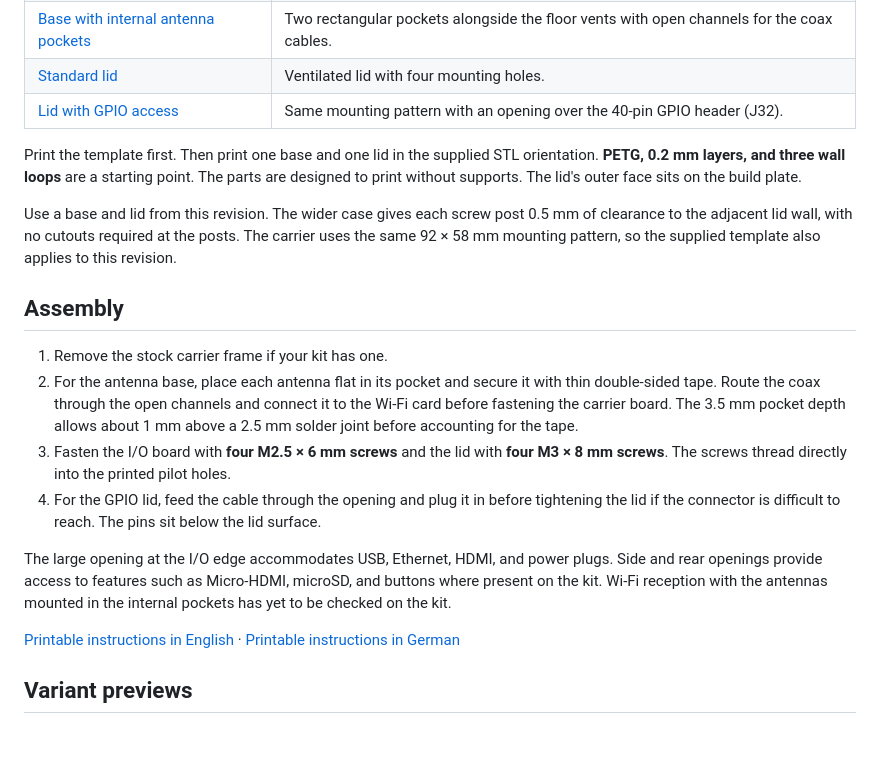
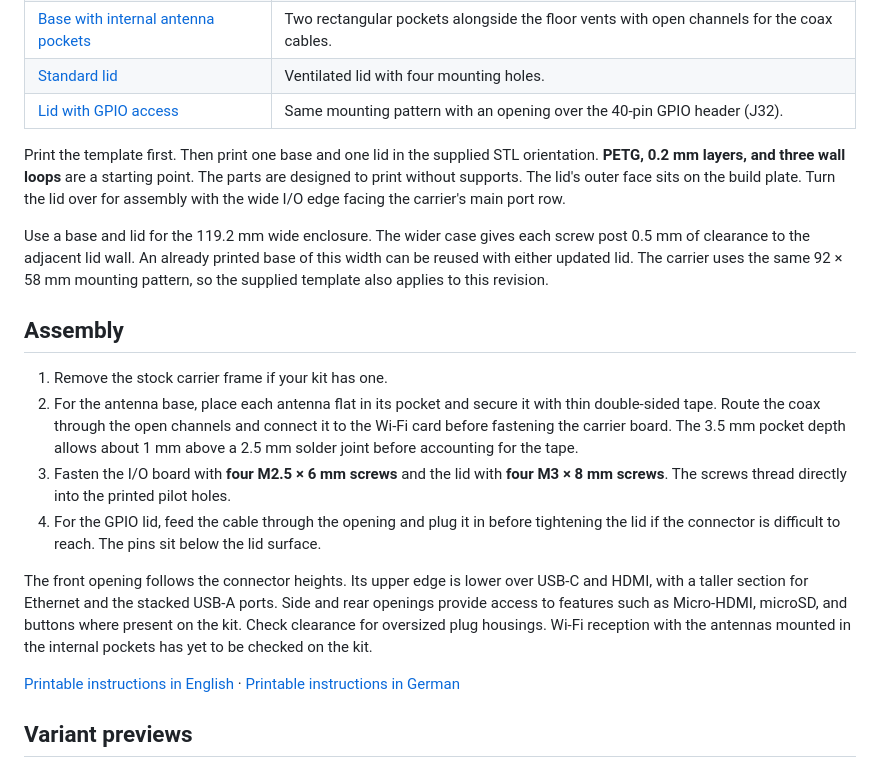
Before and after one commit to ma-world/synaptics-astra-sl16x0-casing, a Markdown page: README.md, the part around one of its changes. Rendered like a GitHub page; blank space fills up the shorter version.

```diff
--- a/README.md
+++ b/README.md
@@ -29,9 +30,9 @@ The mounting hole pattern was checked on an SL1680 kit with the supplied templat
 | [Standard lid](Deckel.stl) | Ventilated lid with four mounting holes. |
 | [Lid with GPIO access](Deckel-GPIO-12mm.stl) | Same mounting pattern with an opening over the 40-pin GPIO header (J32). |
 
-Print the template first. Then print one base and one lid in the supplied STL orientation. **PETG, 0.2 mm layers, and three wall loops** are a starting point. The parts are designed to print without supports. The lid's outer face sits on the build plate.
+Print the template first. Then print one base and one lid in the supplied STL orientation. **PETG, 0.2 mm layers, and three wall loops** are a starting point. The parts are designed to print without supports. The lid's outer face sits on the build plate. Turn the lid over for assembly with the wide I/O edge facing the carrier's main port row.
 
-Use a base and lid from this revision. The wider case gives each screw post 0.5 mm of clearance to the adjacent lid wall, with no cutouts required at the posts. The carrier uses the same 92 × 58 mm mounting pattern, so the supplied template also applies to this revision.
+Use a base and lid for the 119.2 mm wide enclosure. The wider case gives each screw post 0.5 mm of clearance to the adjacent lid wall. An already printed base of this width can be reused with either updated lid. The carrier uses the same 92 × 58 mm mounting pattern, so the supplied template also applies to this revision.
 
 ## Assembly
 
@@ -40,7 +41,7 @@ Use a base and lid from this revision. The wider case gives each screw post 0.5
 3. Fasten the I/O board with **four M2.5 × 6 mm screws** and the lid with **four M3 × 8 mm screws**. The screws thread directly into the printed pilot holes.
 4. For the GPIO lid, feed the cable through the opening and plug it in before tightening the lid if the connector is difficult to reach. The pins sit below the lid surface.
 
-The large opening at the I/O edge accommodates USB, Ethernet, HDMI, and power plugs. Side and rear openings provide access to features such as Micro-HDMI, microSD, and buttons where present on the kit. Wi-Fi reception with the antennas mounted in the internal pockets has yet to be checked on the kit.
+The front opening follows the connector heights. Its upper edge is lower over USB-C and HDMI, with a taller section for Ethernet and the stacked USB-A ports. Side and rear openings provide access to features such as Micro-HDMI, microSD, and buttons where present on the kit. Check clearance for oversized plug housings. Wi-Fi reception with the antennas mounted in the internal pockets has yet to be checked on the kit.
 
 [Printable instructions in English](Printing-Instructions-EN.txt) · [Printable instructions in German](Druckhinweise.txt)
 
```
Also changed, not shown: other parts of README.md (+2 -1 lines), Vorschau-GPIO-12mm.png, Vorschau.png, 5 other files.
